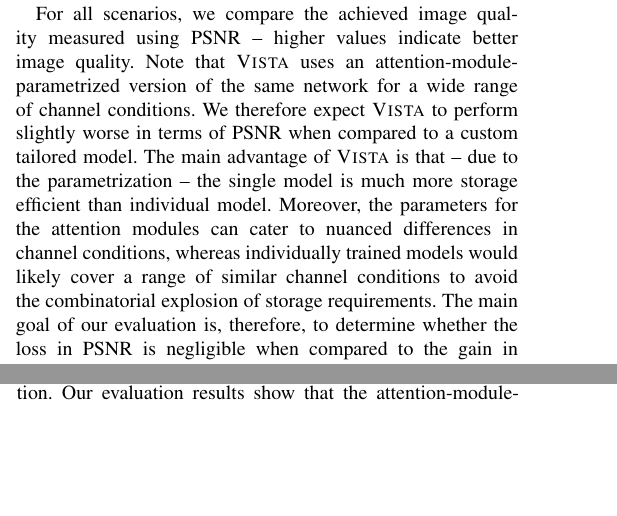
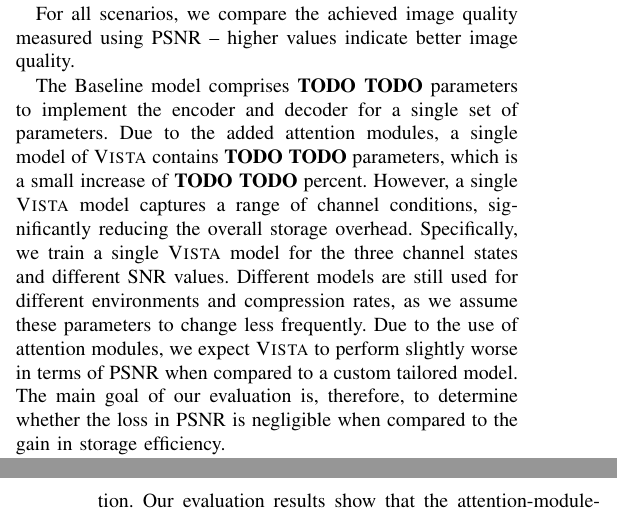
Before and after one commit to sdietzel/sat-jscc-2, a LaTeX paper (master.tex): two parts of the columns of pages 6 and 7 of 10 before the commit and two parts of the columns of pages 6 and 9 of 10 after it, joined at a grey line, cut so that both start at the same text, the shorter picture padded with empty space. Compiled offline with pdfLaTeX; a missing font is replaced by an installed copy or a similar font; a LaTeX package or settings file that is missing is left out.

Commit message:
Eval intro

```diff
--- a/master.tex
+++ b/master.tex
@@ -668,10 +668,13 @@
 \end{enumerate}
 
 For all scenarios, we compare the achieved image quality measured using \ac{psnr} -- higher values indicate better image quality.
-Note that \ours uses an attention-module-parametrized version of the same network for a wide range of channel conditions.
-We therefore expect \ours to perform slightly worse in terms of \ac{psnr} when compared to a custom tailored model.
-The main advantage of \ours is that -- due to the parametrization -- the single model is much more storage efficient than individual model.
-Moreover, the parameters for the attention modules can cater to nuanced differences in channel conditions, whereas individually trained models would likely cover a range of similar channel conditions to avoid the combinatorial explosion of storage requirements.
+
+The \baseline model comprises \textbf{TODO TODO} parameters to implement the encoder and decoder for a single set of parameters.
+Due to the added attention modules, a single model of \ours contains \textbf{TODO TODO} parameters, which is a small increase of \textbf{TODO TODO} percent.
+However, a single \ours model captures a range of channel conditions, significantly reducing the overall storage overhead.
+Specifically, we train a single \ours model for the three channel states and different \ac{snr} values.
+Different models are still used for different environments and compression rates, as we assume these parameters to change less frequently.
+Due to the use of attention modules, we expect \ours to perform slightly worse in terms of \ac{psnr} when compared to a custom tailored model.
 The main goal of our evaluation is, therefore, to determine whether the loss in \ac{psnr} is negligible when compared to the gain in storage efficiency.
 
 
```
Also changed, not shown: master.tex (2 more changed lines).
